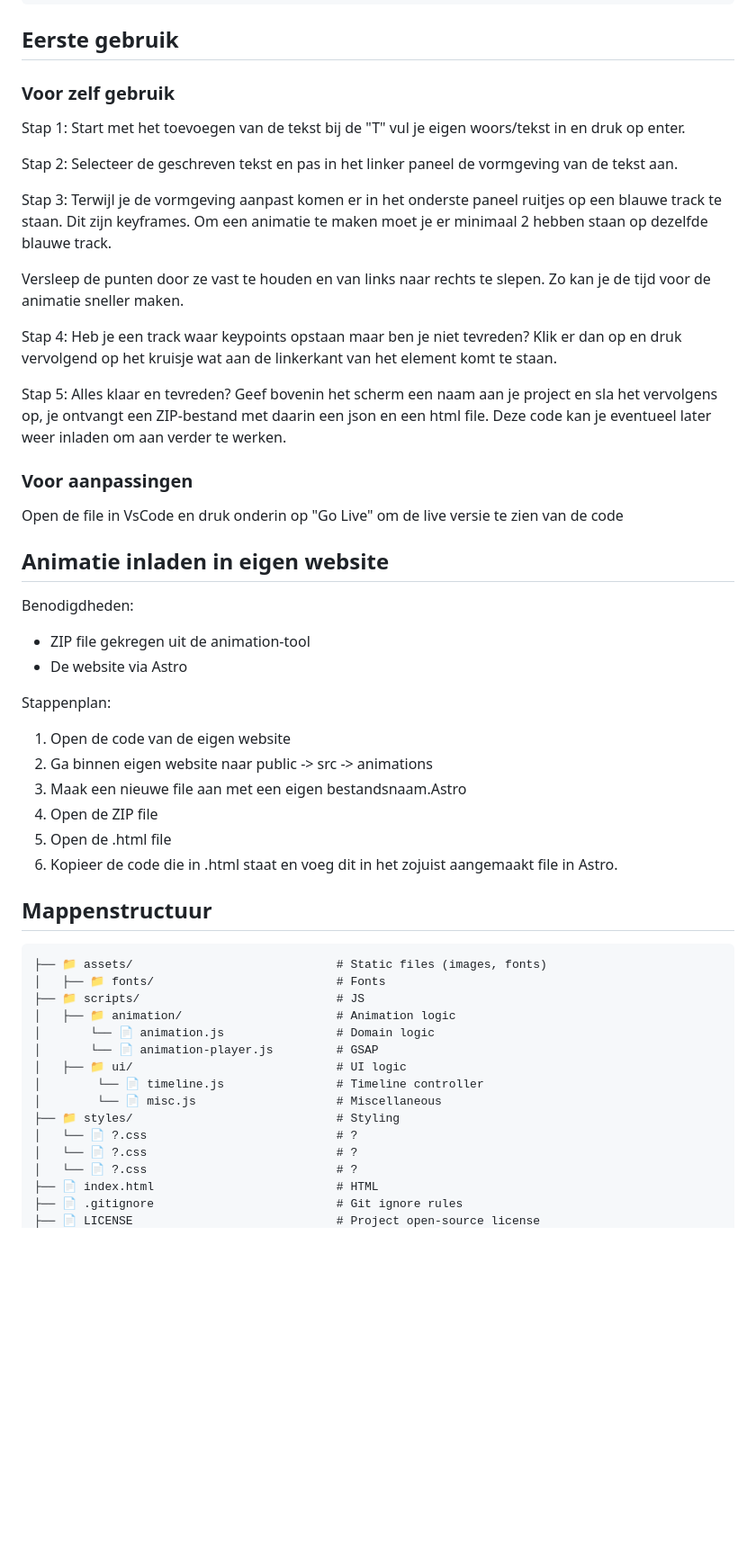
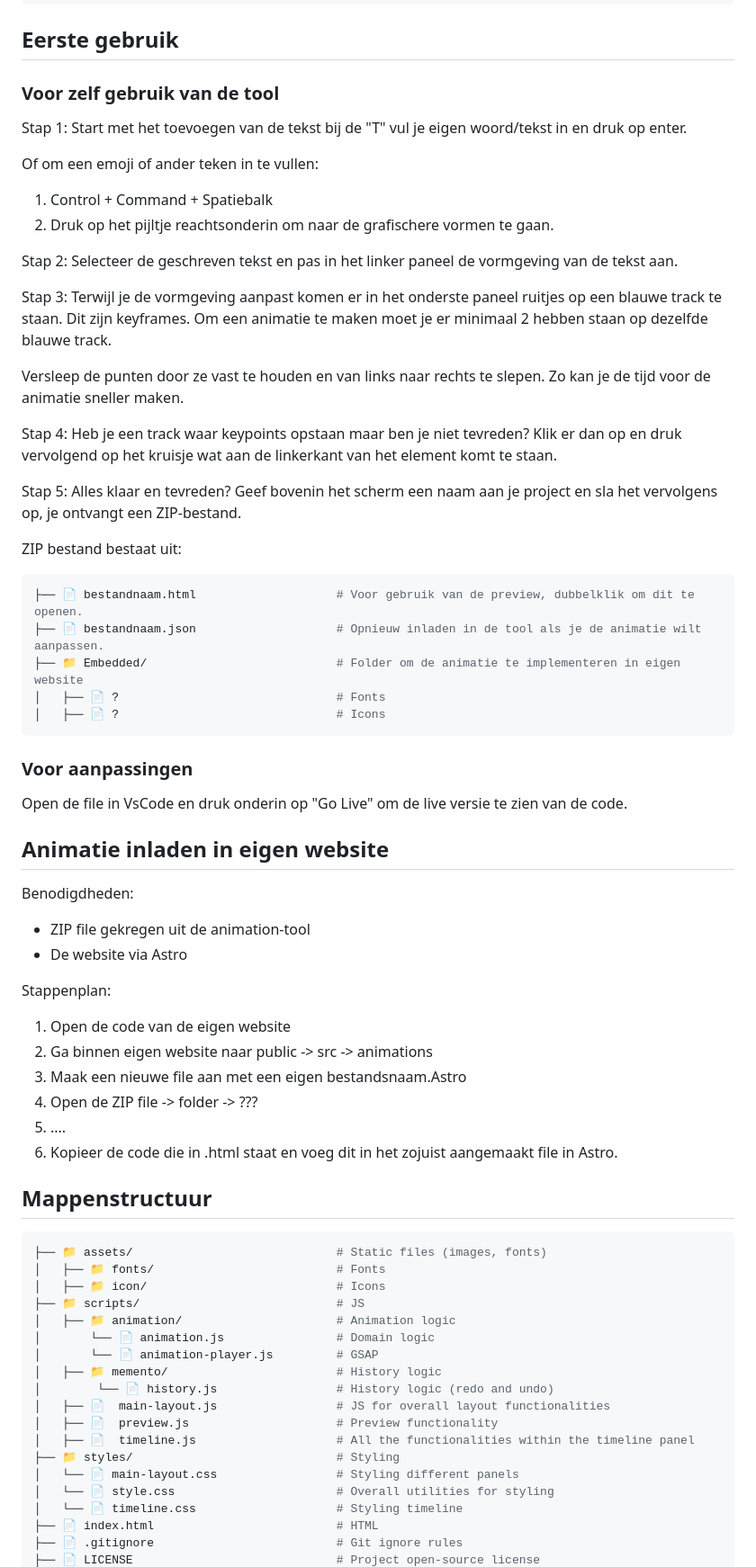
Before and after one commit to mwdd-ctrl-city/animation-tool, a Markdown page: README.md, the part around one of its changes. Shown at 90% size. Drawn GitHub-style; blank space fills up the shorter version.

Commit message:
added filestructure

````diff
--- a/README.md
+++ b/README.md
@@ -50,9 +46,13 @@ cd animation-tool
 ```
 
 ## Eerste gebruik
-### Voor zelf gebruik
+### Voor zelf gebruik van de tool
 Stap 1:
-Start met het toevoegen van de tekst bij de "T" vul je eigen woors/tekst in en druk op enter.
+Start met het toevoegen van de tekst bij de "T" vul je eigen woord/tekst in en druk op enter.
+
+Of om een emoji of ander teken in te vullen:
+1. Control + Command + Spatiebalk
+2. Druk op het pijltje reachtsonderin om naar de grafischere vormen te gaan.
 
 Stap 2:
 Selecteer de geschreven tekst en pas in het linker paneel de vormgeving van de tekst aan.
@@ -66,11 +66,19 @@ Stap 4:
 Heb je een track waar keypoints opstaan maar ben je niet tevreden? Klik er dan op en druk vervolgend op het kruisje wat aan de linkerkant van het element komt te staan.
 
 Stap 5:
-Alles klaar en tevreden? Geef bovenin het scherm een naam aan je project en sla het vervolgens op, je ontvangt een ZIP-bestand met daarin een json en een html file. Deze code kan je eventueel later weer inladen om aan verder te werken.
+Alles klaar en tevreden? Geef bovenin het scherm een naam aan je project en sla het vervolgens op, je ontvangt een ZIP-bestand.
 
+ZIP bestand bestaat uit:
+``` bash
+├── 📄 bestandnaam.html                    # Voor gebruik van de preview, dubbelklik om dit te openen.
+├── 📄 bestandnaam.json                    # Opnieuw inladen in de tool als je de animatie wilt aanpassen.
+├── 📁 Embedded/                           # Folder om de animatie te implementeren in eigen website
+│   ├── 📄 ?                               # Fonts
+│   ├── 📄 ?                               # Icons
+```
 
 ### Voor aanpassingen
-Open de file in VsCode en druk onderin op "Go Live" om de live versie te zien van de code
+Open de file in VsCode en druk onderin op "Go Live" om de live versie te zien van de code.
 
 ## Animatie inladen in eigen website
 Benodigdheden:
@@ -81,25 +89,28 @@ Stappenplan:
 1. Open de code van de eigen website
 2. Ga binnen eigen website naar public -> src -> animations
 3. Maak een nieuwe file aan met een eigen bestandsnaam.Astro
-4. Open de ZIP file
-5. Open de .html file
+4. Open de ZIP file -> folder -> ???
+5. ....
 6. Kopieer de code die in .html staat en voeg dit in het zojuist aangemaakt file in Astro.
 
 ## Mappenstructuur
-```
+```bash
 ├── 📁 assets/                             # Static files (images, fonts)
 │   ├── 📁 fonts/                          # Fonts
+│   ├── 📁 icon/                           # Icons
 ├── 📁 scripts/                            # JS
 │   ├── 📁 animation/                      # Animation logic
 │       └── 📄 animation.js                # Domain logic
 │       └── 📄 animation-player.js         # GSAP
-│   ├── 📁 ui/                             # UI logic
-│        └── 📄 timeline.js                # Timeline controller
-│        └── 📄 misc.js                    # Miscellaneous
+│   ├── 📁 memento/                        # History logic
+│        └── 📄 history.js                 # History logic (redo and undo)
+│   ├── 📄  main-layout.js                 # JS for overall layout functionalities
+│   ├── 📄  preview.js                     # Preview functionality
+│   ├── 📄  timeline.js                    # All the functionalities within the timeline panel
 ├── 📁 styles/                             # Styling
-│   └── 📄 ?.css                           # ?
-│   └── 📄 ?.css                           # ?
-│   └── 📄 ?.css                           # ?
+│   └── 📄 main-layout.css                 # Styling different panels
+│   └── 📄 style.css                       # Overall utilities for styling
+│   └── 📄 timeline.css                    # Styling timeline
 ├── 📄 index.html                          # HTML
 ├── 📄 .gitignore                          # Git ignore rules
 ├── 📄 LICENSE                             # Project open-source license
````
Also changed, not shown: other parts of README.md (+19 -7 lines).
